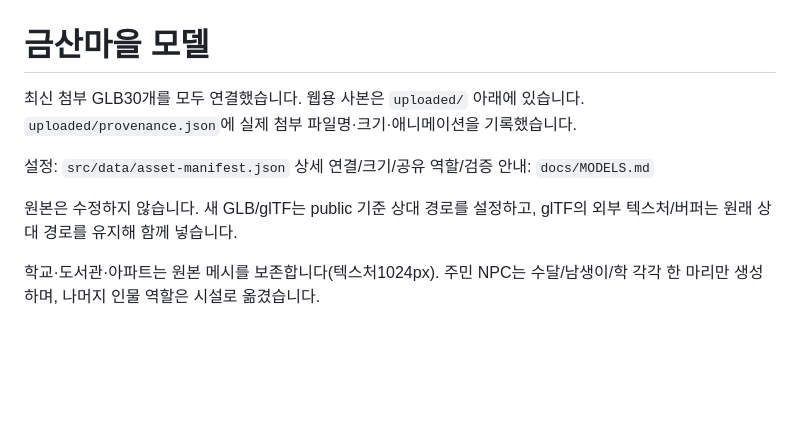
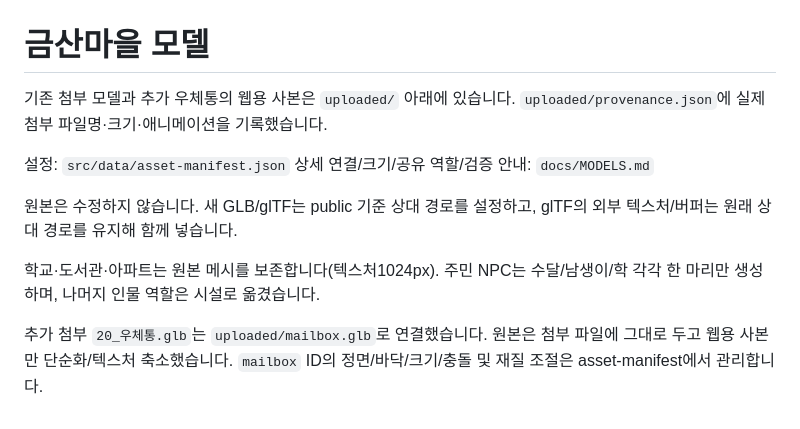
Before and after one commit to rkdrkals0227/Idea-prj-_ver1, a Markdown page: public/models/README.md, the part around the change. Rendered like a GitHub page; blank space fills up the shorter version.

```diff
--- a/public/models/README.md
+++ b/public/models/README.md
@@ -1,6 +1,6 @@
 # 금산마을 모델
 
-최신 첨부 GLB30개를 모두 연결했습니다. 웹용 사본은 `uploaded/` 아래에 있습니다.
+기존 첨부 모델과 추가 우체통의 웹용 사본은 `uploaded/` 아래에 있습니다.
 `uploaded/provenance.json`에 실제 첨부 파일명·크기·애니메이션을 기록했습니다.
 
 설정: `src/data/asset-manifest.json`
@@ -11,3 +11,5 @@ glTF의 외부 텍스처/버퍼는 원래 상대 경로를 유지해 함께 넣
 
 학교·도서관·아파트는 원본 메시를 보존합니다(텍스처1024px).
 주민 NPC는 수달/남생이/학 각각 한 마리만 생성하며, 나머지 인물 역할은 시설로 옮겼습니다.
+
+추가 첨부 `20_우체통.glb`는 `uploaded/mailbox.glb`로 연결했습니다. 원본은 첨부 파일에 그대로 두고 웹용 사본만 단순화/텍스처 축소했습니다. `mailbox` ID의 정면/바닥/크기/충돌 및 재질 조절은 asset-manifest에서 관리합니다.
```
Also changed, not shown: README.md (+3 -1 lines), docs/VALIDATION.md (+8 -0 lines), docs/mailbox-model-village.png (added), 5 other files.
